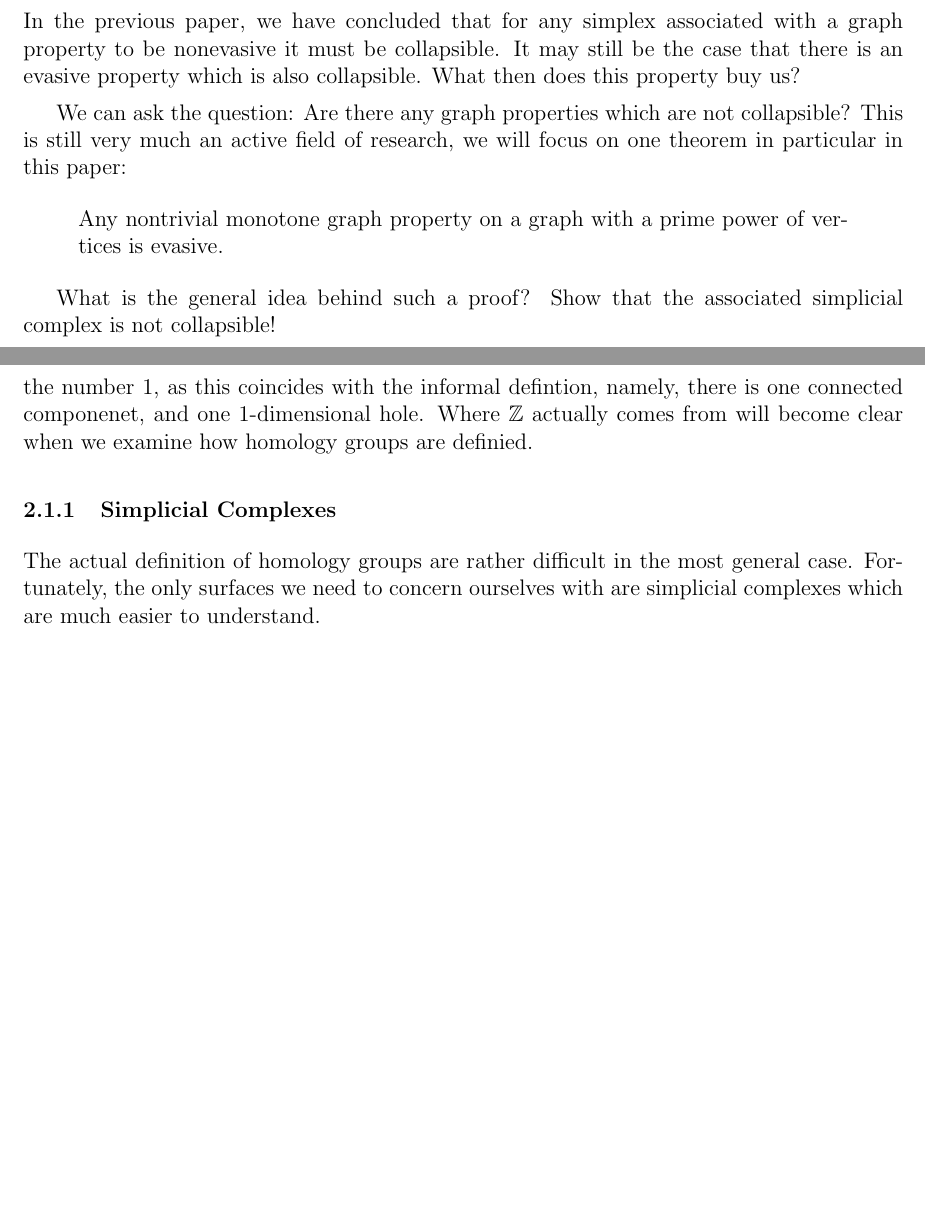
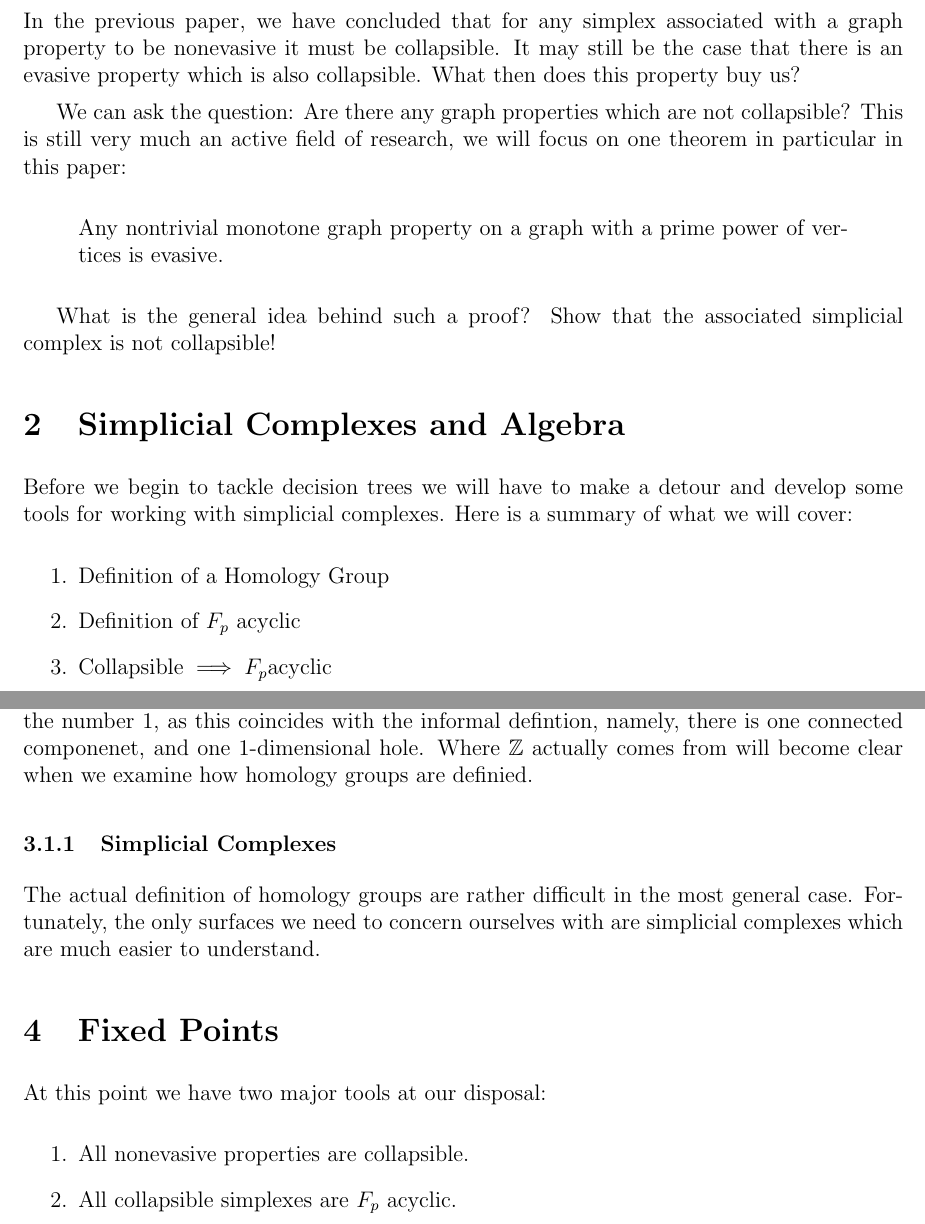
Before and after one commit to thyrgle/Evasiveness-Project, a LaTeX document (final.tex): two parts of pages 1 and 2 of 2, joined at a grey line, cut so that both start at the same text, the shorter picture padded with empty space. Compiled offline with pdfLaTeX.

Commit message:
Added another section

```diff
--- a/final.tex
+++ b/final.tex
@@ -45,6 +45,22 @@ We can ask the question: Are there any graph properties which are not collapsibl
 
 What is the general idea behind such a proof? Show that the associated simplicial complex is not collapsible!
 
+\section{Simplicial Complexes and Algebra}
+
+Before we begin to tackle decision trees we will have to make a detour and develop some tools for working with simplicial complexes. Here is a summary of what we will cover:
+
+\begin{enumerate}
+    \item{
+            Definition of a Homology Group
+        }
+    \item{
+            Definition of $F_p$ acyclic
+        }
+    \item{
+            $\text{Collapsible} \implies F_p  \text{acyclic}$
+        }
+\end{enumerate}
+
 \section{Homology Groups}
 
 \subsection{Informal Definition}
@@ -64,4 +80,18 @@ Sometimes $\mathbb{Z}$ is replaced with $\mathbb{Z}_2$, and in our case we will
 
 The actual definition of homology groups are rather difficult in the most general case. Fortunately, the only surfaces we need to concern ourselves with are simplicial complexes which are much easier to understand.
 
+
+\section{Fixed Points}
+
+At this point we have two major tools at our disposal:
+
+\begin{enumerate}
+    \item{
+            All nonevasive properties are collapsible.
+        }
+    \item{
+            All collapsible simplexes are $F_p$ acyclic.
+        }
+\end{enumerate}
+
 \end{document}
```
